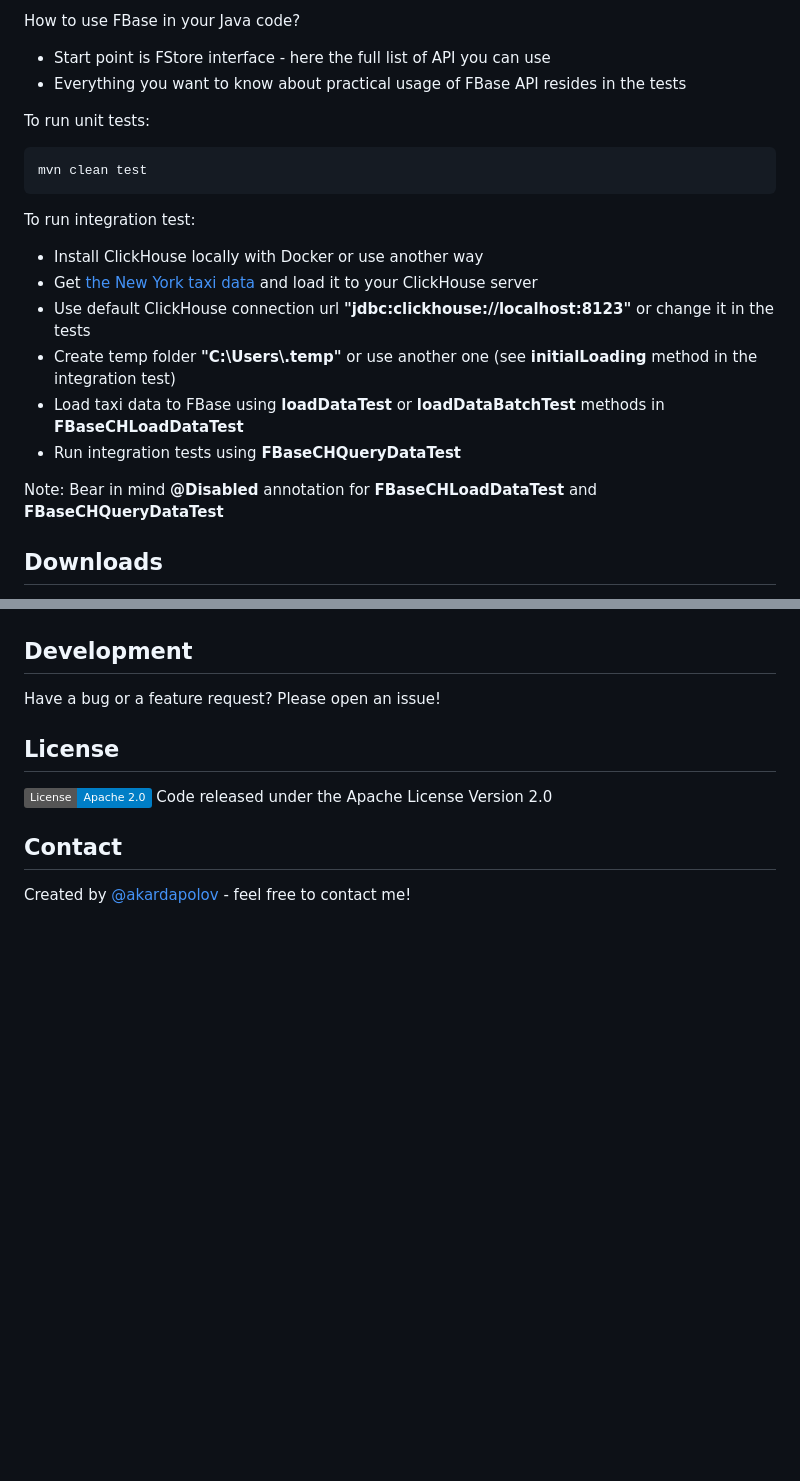
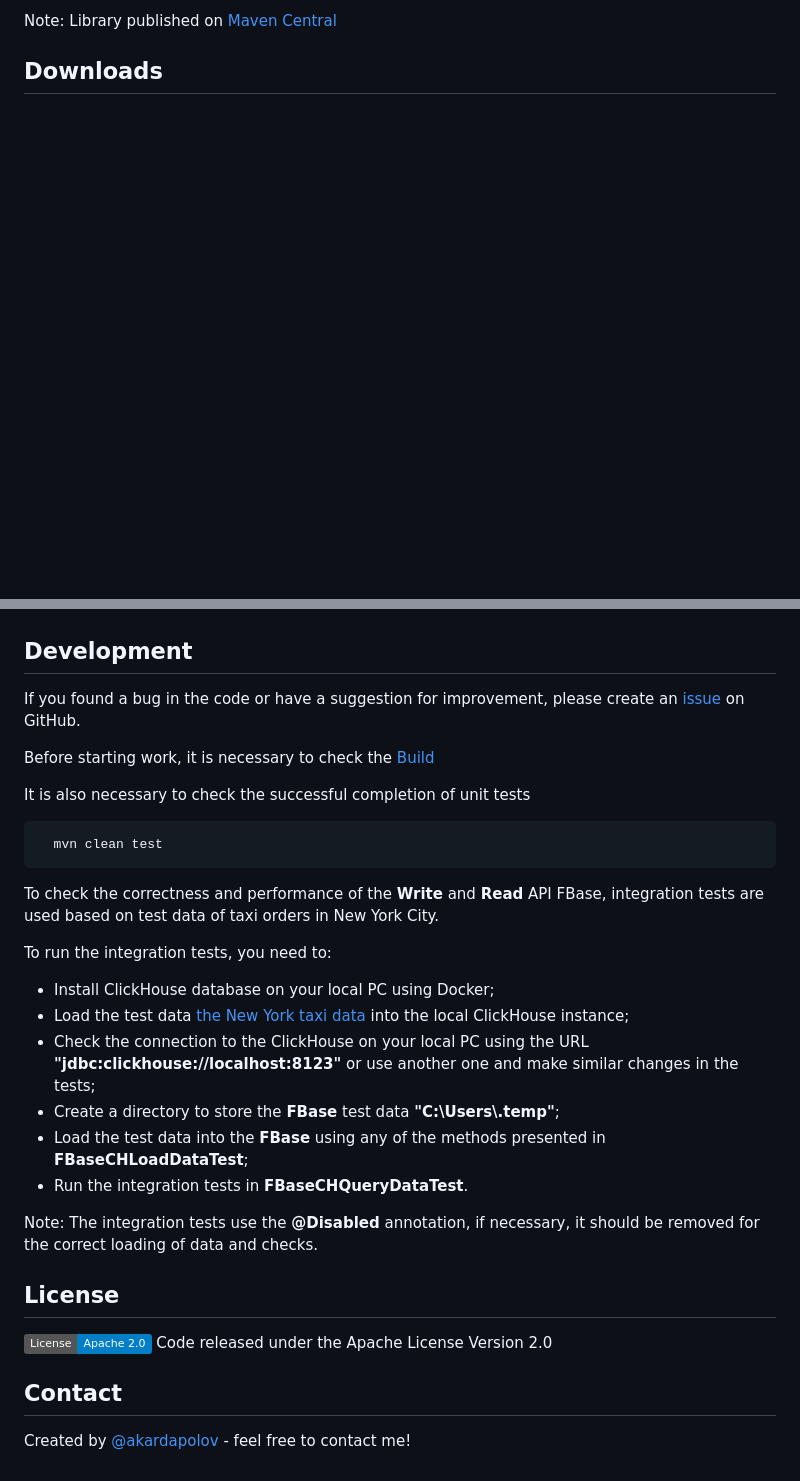
Before and after one commit to real-time-intelligence/fbase, a Markdown page: README.md, 2 parts joined by grey strips. Rendered like a GitHub page; badges without logos; blank space fills up the shorter version.

````diff
--- a/README.md
+++ b/README.md
@@ -68,20 +126,4 @@ Note: Library published on [Maven Central](https://search.maven.org/)
 
-How to use FBase in your Java code?
-- Start point is FStore interface - here the full list of API you can use
-- Everything you want to know about practical usage of FBase API resides in the tests
-
-To run unit tests:
-
-    mvn clean test
-
-To run integration test:
-- Install ClickHouse locally with Docker or use another way
-- Get [the New York taxi data](https://clickhouse.com/docs/en/getting-started/example-datasets/nyc-taxi/) and load it to your ClickHouse server
-- Use default ClickHouse connection url **"jdbc:clickhouse://localhost:8123"** or change it in the tests
-- Create temp folder **"C:\\Users\\.temp"** or use another one (see **initialLoading** method in the integration test)
-- Load taxi data to FBase using **loadDataTest** or **loadDataBatchTest** methods in **FBaseCHLoadDataTest**
-- Run integration tests using **FBaseCHQueryDataTest**
-
-Note: Bear in mind **@Disabled** annotation for **FBaseCHLoadDataTest** and **FBaseCHQueryDataTest**
+Note: Library published on [Maven Central](https://central.sonatype.com/artifact/ru.real-time-intelligence/fbase/)
 
 ## Downloads
@@ -89,6 +131,25 @@ Current version is available on releases
 
 ## Development
-Have a bug or a feature request? Please open an issue!
+If you found a bug in the code or have a suggestion for improvement, please create an [issue](https://github.com/real-time-intelligence/fbase/issues/) on GitHub.
+
+Before starting work, it is necessary to check the [Build](#build)
+
+It is also necessary to check the successful completion of unit tests
+  ```shell
+    mvn clean test
+  ```
+
+To check the correctness and performance of the **Write** and **Read** API FBase, integration tests are used based on test data of taxi orders in New York City.
+
+To run the integration tests, you need to:
+- Install ClickHouse database on your local PC using Docker;
+- Load the test data [the New York taxi data](https://clickhouse.com/docs/en/getting-started/example-datasets/nyc-taxi/) into the local ClickHouse instance;
+- Check the connection to the ClickHouse on your local PC using the URL **"jdbc:clickhouse://localhost:8123"** or use another one and make similar changes in the tests;
+- Create a directory to store the **FBase** test data **"C:\\Users\\.temp"**;
+- Load the test data into the **FBase** using any of the methods presented in **FBaseCHLoadDataTest**;
+- Run the integration tests in **FBaseCHQueryDataTest**.
+
+Note: The integration tests use the **@Disabled** annotation, if necessary, it should be removed for the correct loading of data and checks.
 
 ## License
 [![License](https://img.shields.io/badge/License-Apache_2.0-blue.svg)](https://opensource.org/licenses/Apache-2.0)
````
Also changed, not shown: other parts of README.md (+79 -21 lines), media/architecture.png, media/data.png.
